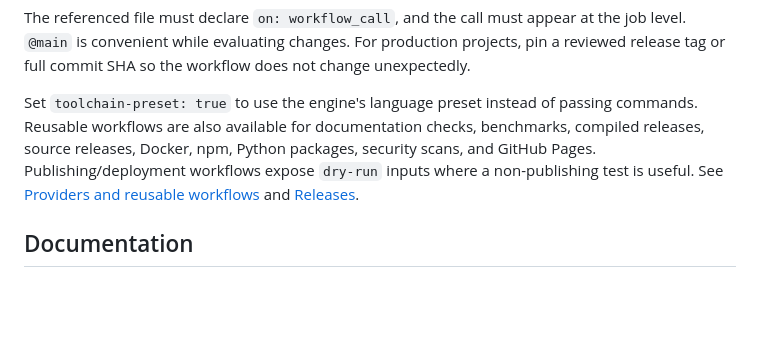
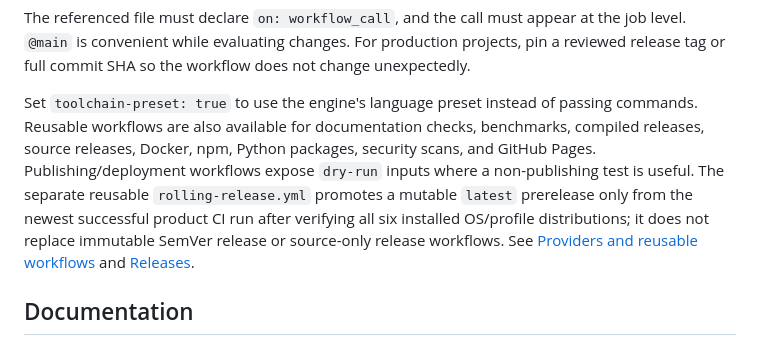
Before and after one commit to m-mdy-m/pipeline, a Markdown page: README.md, the part around the change. Rendered like a GitHub page; blank space fills up the shorter version.

Commit message:
docs(release): distinguish rolling latest from SemVer and source releases

```diff
--- a/README.md
+++ b/README.md
@@ -113,7 +113,7 @@ jobs:
 
 The referenced file must declare `on: workflow_call`, and the call must appear at the job level. `@main` is convenient while evaluating changes. For production projects, pin a reviewed release tag or full commit SHA so the workflow does not change unexpectedly.
 
-Set `toolchain-preset: true` to use the engine's language preset instead of passing commands. Reusable workflows are also available for documentation checks, benchmarks, compiled releases, source releases, Docker, npm, Python packages, security scans, and GitHub Pages. Publishing/deployment workflows expose `dry-run` inputs where a non-publishing test is useful. See [Providers and reusable workflows](docs/providers.md) and [Releases](docs/releases.md).
+Set `toolchain-preset: true` to use the engine's language preset instead of passing commands. Reusable workflows are also available for documentation checks, benchmarks, compiled releases, source releases, Docker, npm, Python packages, security scans, and GitHub Pages. Publishing/deployment workflows expose `dry-run` inputs where a non-publishing test is useful. The separate reusable `rolling-release.yml` promotes a mutable `latest` prerelease only from the newest successful product CI run after verifying all six installed OS/profile distributions; it does not replace immutable SemVer release or source-only release workflows. See [Providers and reusable workflows](docs/providers.md) and [Releases](docs/releases.md).
 
 ## Documentation
 
```
